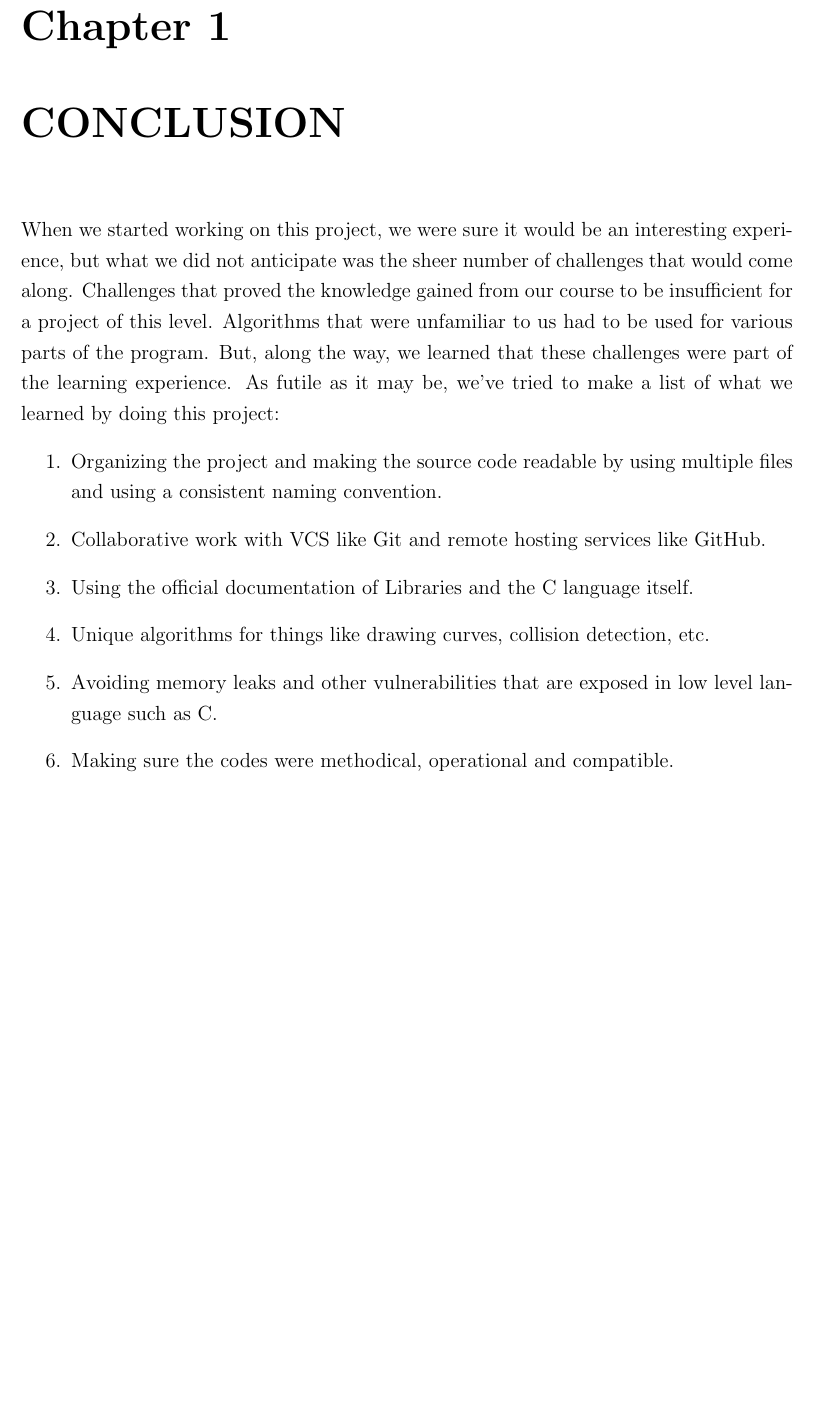
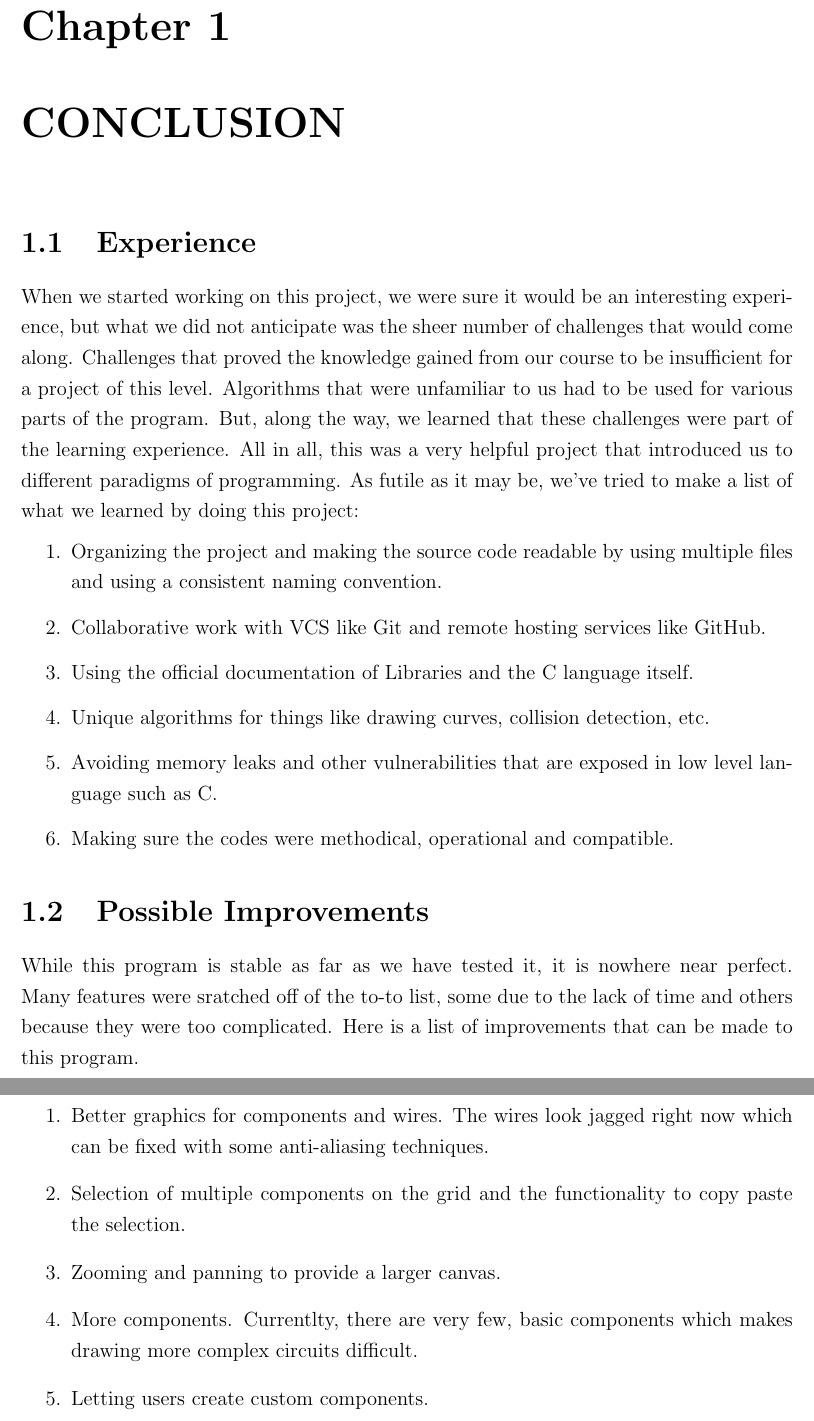
Before and after one commit to First-Sem-C-Project/Minimalogic, a LaTeX document (report/conclusion.tex): part of the page before the commit and two parts of pages 1 and 2 of 2 after it, the two joined at a grey line, cut so that both start at the same text, the shorter picture padded with empty space. Compiled offline with pdfLaTeX.

Commit message:
done i guess

```diff
--- a/report/conclusion.tex
+++ b/report/conclusion.tex
@@ -1,7 +1,8 @@
 \documentclass[report]{subfiles}
 \begin{document}
     \chapter{CONCLUSION}
-	When we started working on this project, we were sure it would be an interesting experience, but what we did not anticipate was the sheer number of challenges that would come along. Challenges that proved the knowledge gained from our course to be insufficient for a project of this level. Algorithms that were unfamiliar to us had to be used for various parts of the program. But, along the way, we learned that these challenges were part of the learning experience.
+    	\section{Experience}
+	When we started working on this project, we were sure it would be an interesting experience, but what we did not anticipate was the sheer number of challenges that would come along. Challenges that proved the knowledge gained from our course to be insufficient for a project of this level. Algorithms that were unfamiliar to us had to be used for various parts of the program. But, along the way, we learned that these challenges were part of the learning experience. All in all, this was a very helpful project that introduced us to different paradigms of programming.
 As futile as it may be, we've tried to make a list of what we learned by doing this project:
     \begin{enumerate}
         \item{Organizing the project and making the source code readable by using multiple files and using a consistent naming convention.}
@@ -11,4 +12,14 @@ As futile as it may be, we've tried to make a list of what we learned by doing t
         \item{Avoiding memory leaks and other vulnerabilities that are exposed in low level language such as C.}
         \item{Making sure the codes were methodical, operational and compatible.}
     \end{enumerate}
+
+    	\section{Possible Improvements}
+	While this program is stable as far as we have tested it, it is nowhere near perfect. Many features were sratched off of the to-to list, some due to the lack of time and others because they were too complicated. Here is a list of improvements that can be made to this program.
+    \begin{enumerate}
+    	\item{Better graphics for components and wires. The wires look jagged right now which can be fixed with some anti-aliasing techniques.}
+	\item{Selection of multiple components on the grid and the functionality to copy paste the selection.}
+	\item{Zooming and panning to provide a larger canvas.}
+	\item{More components. Currentlty, there are very few, basic components which makes drawing more complex circuits difficult.}
+	\item{Letting users create custom components.}
+    \end{enumerate}
 \end{document}
```
